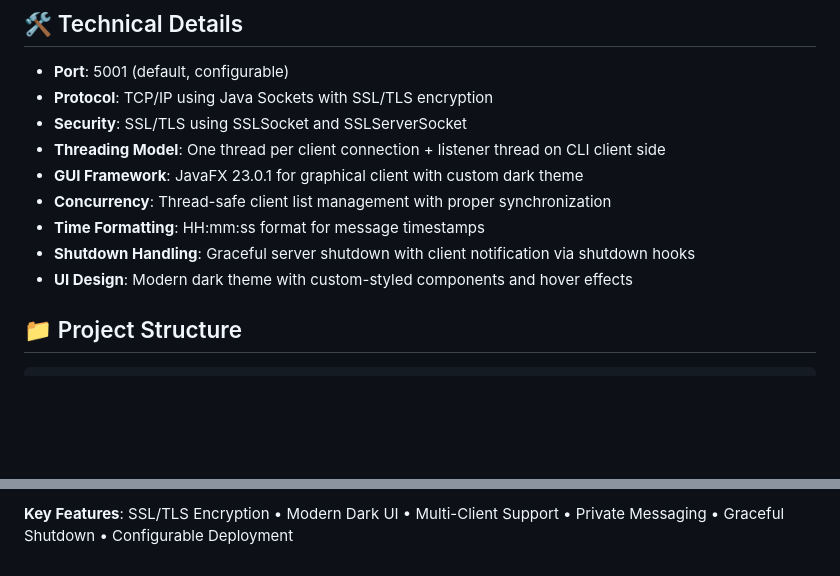
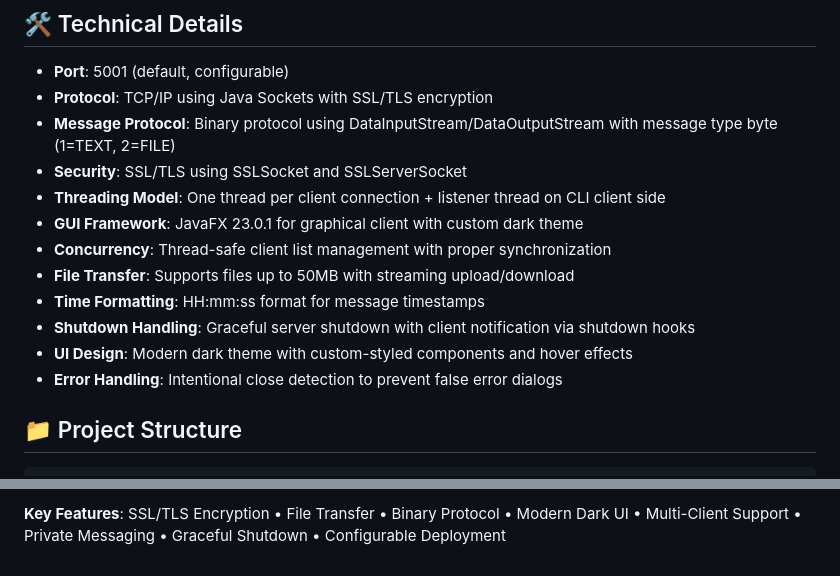
Before and after one commit to OmarElmelegy/ChatUp, a Markdown page: README.md, 2 parts joined by grey strips. Rendered like a GitHub page; blank space fills up the shorter version.

```diff
--- a/README.md
+++ b/README.md
@@ -197,13 +207,16 @@ System.setProperty("javax.net.ssl.trustStorePassword", "password123");
 
 - **Port**: 5001 (default, configurable)
 - **Protocol**: TCP/IP using Java Sockets with SSL/TLS encryption
+- **Message Protocol**: Binary protocol using DataInputStream/DataOutputStream with message type byte (1=TEXT, 2=FILE)
 - **Security**: SSL/TLS using SSLSocket and SSLServerSocket
 - **Threading Model**: One thread per client connection + listener thread on CLI client side
 - **GUI Framework**: JavaFX 23.0.1 for graphical client with custom dark theme
 - **Concurrency**: Thread-safe client list management with proper synchronization
+- **File Transfer**: Supports files up to 50MB with streaming upload/download
 - **Time Formatting**: HH:mm:ss format for message timestamps
 - **Shutdown Handling**: Graceful server shutdown with client notification via shutdown hooks
 - **UI Design**: Modern dark theme with custom-styled components and hover effects
+- **Error Handling**: Intentional close detection to prevent false error dialogs
 
 ## 📁 Project Structure
 
@@ -263,2 +285,2 @@ ChatApp-Java/
 
-**Key Features**: SSL/TLS Encryption • Modern Dark UI • Multi-Client Support • Private Messaging • Graceful Shutdown • Configurable Deployment
+**Key Features**: SSL/TLS Encryption • File Transfer • Binary Protocol • Modern Dark UI • Multi-Client Support • Private Messaging • Graceful Shutdown • Configurable Deployment
```
Also changed, not shown: other parts of README.md (+25 -6 lines), diagrams/ChatSystem Class Diagram.png (added), diagrams/ChatSystem Sequence Diagram.png (added), img/UserSendingFile.png (added), 6 other files.
